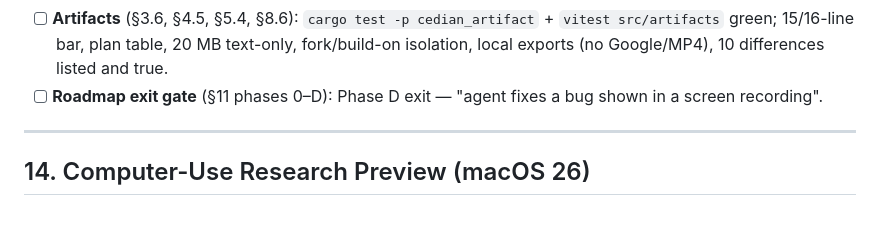
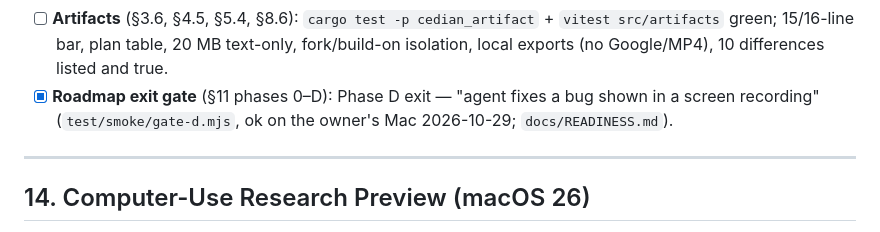
Before and after one commit to pondtakesqueen/cedian, a Markdown page: docs/CEDIAN_SPEC.md, the part around the change. Rendered like a GitHub page.

```diff
--- a/docs/CEDIAN_SPEC.md
+++ b/docs/CEDIAN_SPEC.md
@@ -1004,7 +1004,7 @@ Consolidated checklist; details in referenced sections.
   `vitest src/artifacts` green; 15/16-line bar, plan table, 20 MB text-only,
   fork/build-on isolation, local exports (no Google/MP4), 10 differences listed
   and true.
-- [ ] **Roadmap exit gate** (§11 phases 0–D): Phase D exit — "agent fixes a bug shown in a screen recording".
+- [x] **Roadmap exit gate** (§11 phases 0–D): Phase D exit — "agent fixes a bug shown in a screen recording" (`test/smoke/gate-d.mjs`, ok on the owner's Mac 2026-10-29; `docs/READINESS.md`).
 
 ---
 
```
Also changed, not shown: docs/READINESS.md (+18 -3 lines).
